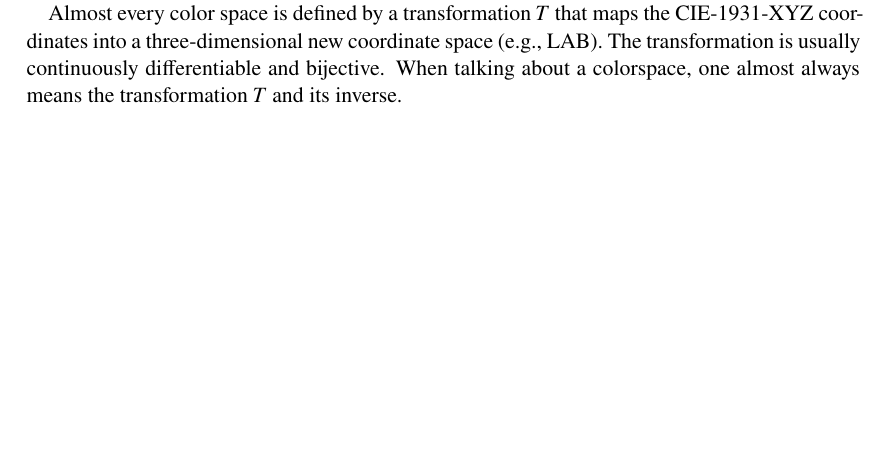
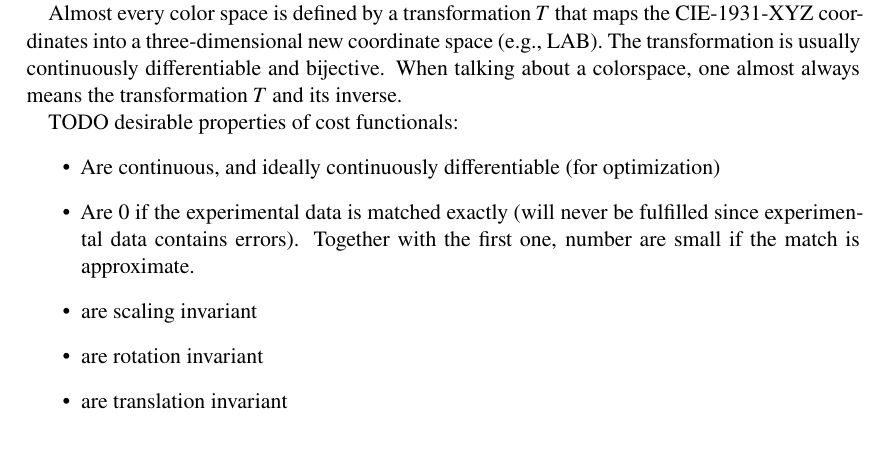
Before and after one commit to coloria-dev/coloria, a LaTeX paper (articles/how-to-assess-color-space-quality/main.tex): part of page 1 of 5, cut so that both start at the same text, the shorter picture padded with empty space. Compiled offline with XeLaTeX.

Commit message:
more text

```diff
--- a/articles/how-to-assess-color-space-quality/main.tex
+++ b/articles/how-to-assess-color-space-quality/main.tex
@@ -101,6 +101,17 @@ coordinates into a three-dimensional new coordinate space (e.g., LAB). The
 transformation is usually continuously differentiable and bijective. When talking about
 a colorspace, one almost always means the transformation $T$ and its inverse.
 
+
+TODO desirable properties of cost functionals:
+\begin{itemize}
+  \item Are continuous, and ideally continuously differentiable (for optimization)
+  \item Are 0 if the experimental data is matched exactly (will never be fulfilled since
+    experimental data contains errors). Together with the first one, number are small if
+    the match is approximate.
+  \item are scaling invariant
+  \item are rotation invariant
+  \item are translation invariant
+\end{itemize}
 
 % There are numerous experiments~\cite{ebner,xiao,hung,macadam,macadam,luo} which try to
 % gauge perceptual distances between colors or to determine which colors of different
```
Also changed, not shown: README.md, colorio/data/luo_rigg/README.md, colorio/data/rit-dupont/README.md, articles/how-to-assess-color-space-quality/main.tex (3 more changed lines).
